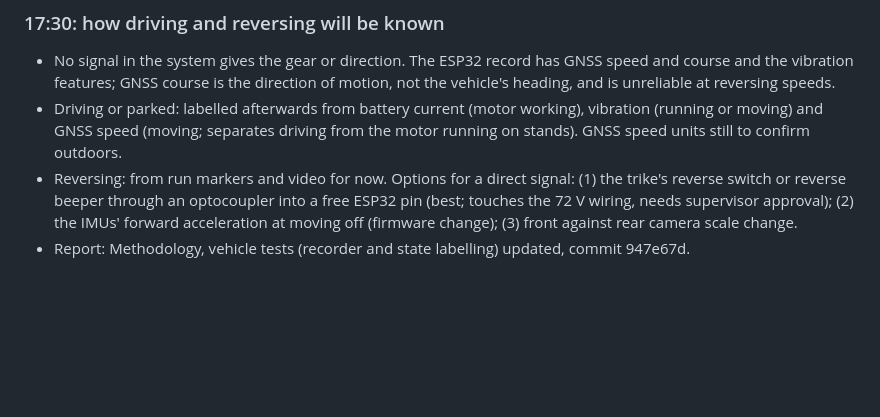
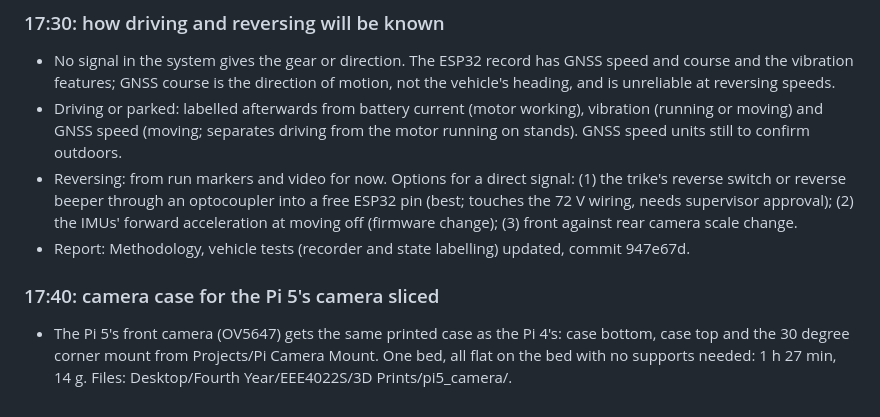
Before and after one commit to 0geder/Tukzie-HPEC-HUD, a Markdown page: Planning/lab-notebook.md, the part around the change. Drawn GitHub-style; blank space fills up the shorter version.

Commit message:
Lab notebook: Pi 5 camera case sliced

```diff
--- a/Planning/lab-notebook.md
+++ b/Planning/lab-notebook.md
@@ -140,3 +140,8 @@ Tested results are marked as measured; anything assumed is marked as an estimate
   beeper through an optocoupler into a free ESP32 pin (best; touches the 72 V wiring, needs supervisor approval);
   (2) the IMUs' forward acceleration at moving off (firmware change); (3) front against rear camera scale change.
 - Report: Methodology, vehicle tests (recorder and state labelling) updated, commit 947e67d.
+
+### 17:40: camera case for the Pi 5's camera sliced
+- The Pi 5's front camera (OV5647) gets the same printed case as the Pi 4's: case bottom, case top and the 30 degree
+  corner mount from Projects/Pi Camera Mount. One bed, all flat on the bed with no supports needed: 1 h 27 min, 14 g.
+  Files: Desktop/Fourth Year/EEE4022S/3D Prints/pi5_camera/.
```
